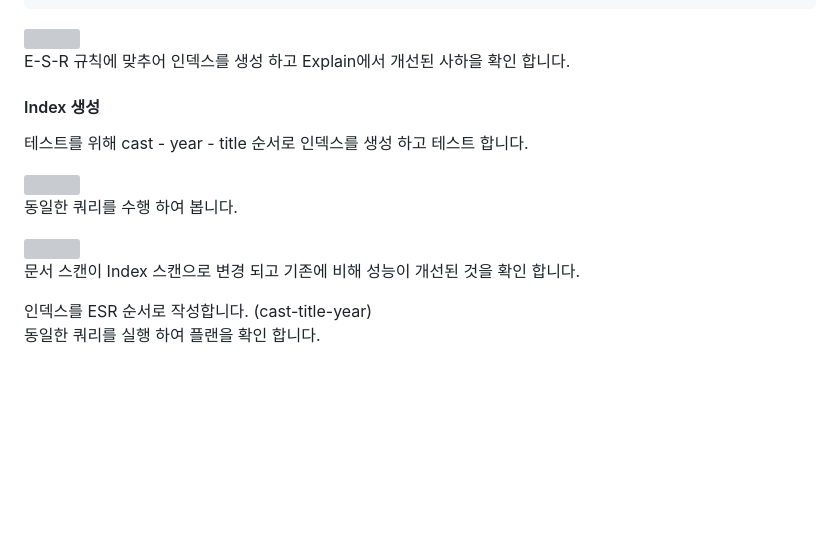
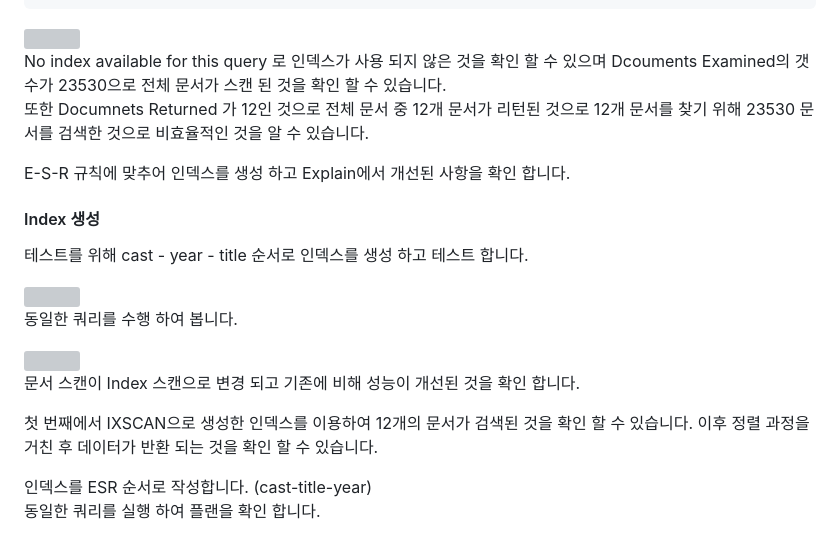
Before and after one commit to MongoDBAtlas/MongoDBAtlasTraining, a Markdown page: 03.index and aggregation/README.md, the part around the change. Rendered like a GitHub page; blank space fills up the shorter version; grey boxes are pictures that could not be loaded.

Commit message:
Revise Index

`````diff
--- a/03.index and aggregation/README.md
+++ b/03.index and aggregation/README.md
@@ -23,7 +23,10 @@ db.movies.find(
 ````
 <img src="/03.index and aggregation/images/image01.png" width="100%" height="100%">
 
-E-S-R 규칙에 맞추어 인덱스를 생성 하고 Explain에서 개선된 사하을 확인 합니다.
+No index available for this query 로 인덱스가 사용 되지 않은 것을 확인 할 수 있으며 Dcouments Examined의 갯수가 23530으로 전체 문서가 스캔 된 것을 확인 할 수 있습니다.
+또한 Documnets Returned 가 12인 것으로 전체 문서 중 12개 문서가 리턴된 것으로 12개 문서를 찾기 위해 23530 문서를 검색한 것으로 비효율적인 것을 알 수 있습니다.
+
+E-S-R 규칙에 맞추어 인덱스를 생성 하고 Explain에서 개선된 사항을 확인 합니다.
 
 
 #### Index 생성
@@ -38,6 +41,8 @@ E-S-R 규칙에 맞추어 인덱스를 생성 하고 Explain에서 개선된 사
 <img src="/03.index and aggregation/images/image03.png" width="90%" height="90%">
 
 문서 스캔이 Index 스캔으로 변경 되고 기존에 비해 성능이 개선된 것을 확인 합니다.
+
+첫 번째에서 IXSCAN으로 생성한 인덱스를 이용하여 12개의 문서가 검색된 것을 확인 할 수 있습니다. 이후 정렬 과정을 거친 후 데이터가 반환 되는 것을 확인 할 수 있습니다.
 
 인덱스를 ESR 순서로 작성합니다. (cast-title-year)
 동일한 쿼리를 실행 하여 플랜을 확인 합니다.
`````
